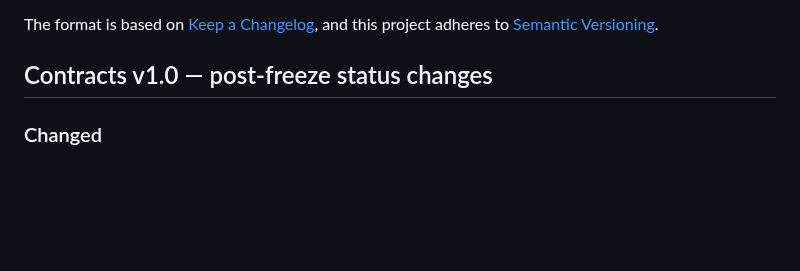
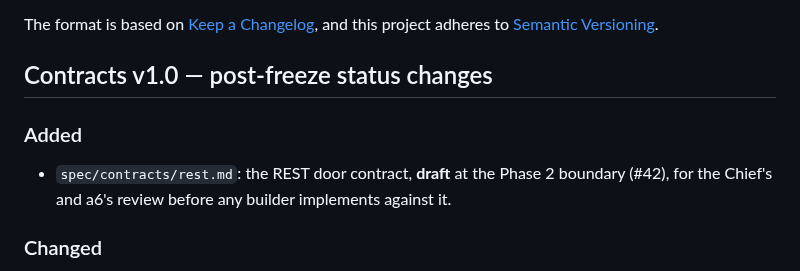
Before and after one commit to Egzos/egzos, a Markdown page: CHANGELOG.md, the part around the change. Rendered like a GitHub page; blank space fills up the shorter version.

```diff
--- a/CHANGELOG.md
+++ b/CHANGELOG.md
@@ -6,6 +6,11 @@ The format is based on [Keep a Changelog](https://keepachangelog.com/en/1.1.0/),
 and this project adheres to [Semantic Versioning](https://semver.org/spec/v2.0.0.html).
 
 ## Contracts v1.0 — post-freeze status changes
+
+### Added
+
+- `spec/contracts/rest.md`: the REST door contract, **draft** at the Phase 2 boundary (#42), for
+  the Chief's and a6's review before any builder implements against it.
 
 ### Changed
 
```
Also changed, not shown: spec/contracts/README.md (+6 -0 lines), spec/contracts/rest.md (added, +4 -0 lines).
